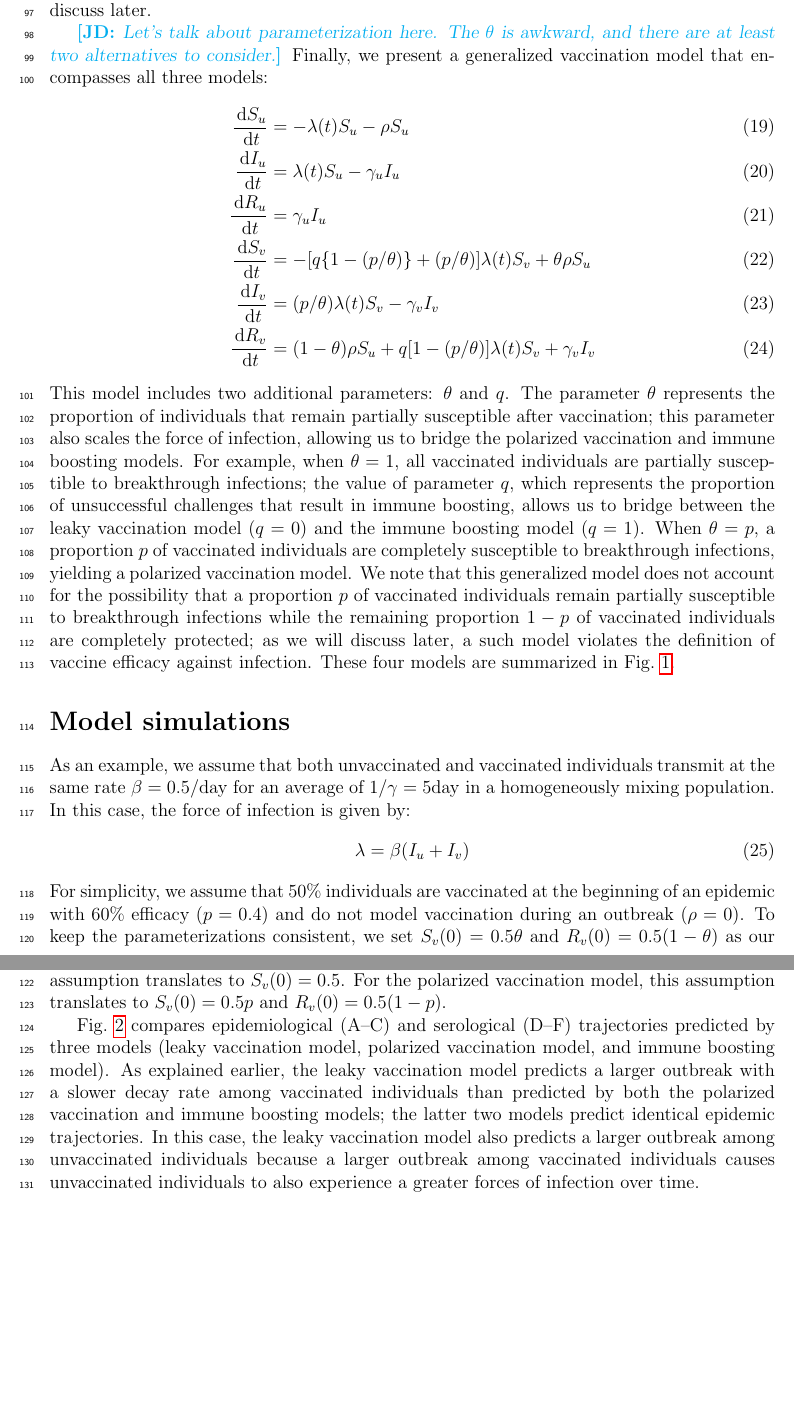
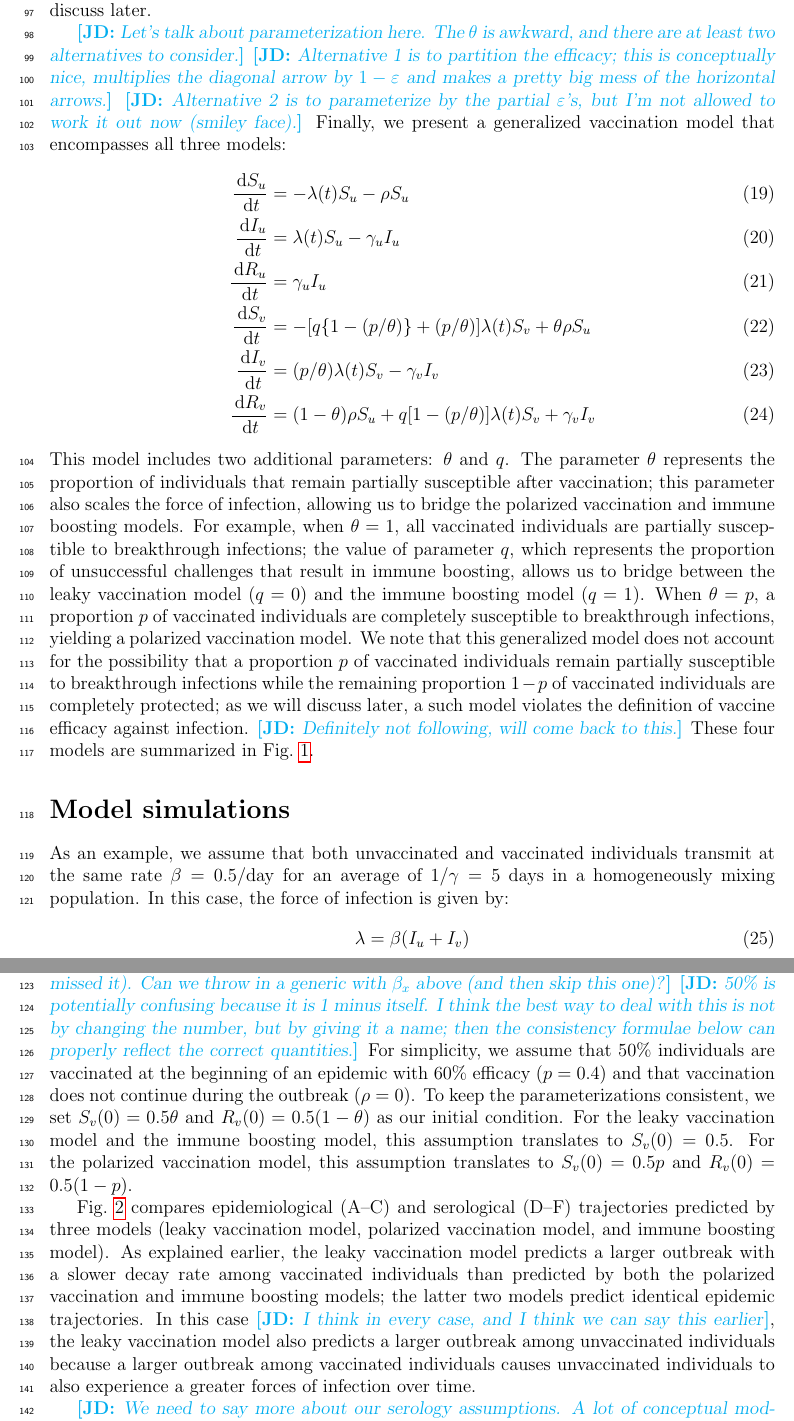
Before and after one commit to parksw3/immune-boosting, a LaTeX document (immune_boosting.tex): two parts of pages 5 and 6 of 16, joined at a grey line, cut so that both start at the same text, the shorter picture padded with empty space. Compiled offline with pdfLaTeX.

Commit message:
take break!

```diff
--- a/immune_boosting.tex
+++ b/immune_boosting.tex
@@ -200,6 +200,8 @@ The equivalence holds regardless of infection characteristics of vaccinated indi
 however, it does not necessarily hold when immunity wanes, as we discuss later.
 
 \jd{Let's talk about parameterization here. The $\theta$ is awkward, and there are at least two alternatives to consider.}
+\jd{Alternative 1 is to partition the efficacy; this is conceptually nice, multiplies the diagonal arrow by $1-\varepsilon$ and makes a pretty big mess of the horizontal arrows.}
+\jd{Alternative 2 is to parameterize by the partial $\varepsilon$'s, but I'm not allowed to work it out now (smiley face).}
 Finally, we present a generalized vaccination model that encompasses all three models:
 \begin{align}
 \frac{\dd S_u}{\dd t} &= - \lambda(t) S_u - \rho S_u \\
@@ -217,15 +219,18 @@ the value of parameter $q$, which represents the proportion of unsuccessful chal
 When $\theta = p$, a proportion $p$ of vaccinated individuals are completely susceptible to breakthrough infections, yielding a polarized vaccination model.
 We note that this generalized model does not account for the possibility that a proportion $p$ of vaccinated individuals remain partially susceptible to breakthrough infections while the remaining proportion $1-p$ of vaccinated individuals are completely protected;
 as we will discuss later, a such model violates the definition of vaccine efficacy against infection.
+\jd{Definitely not following, will come back to this.}
 These four models are summarized in \fref{diagram}.
 
 \section*{Model simulations}
 
-As an example, we assume that both unvaccinated and vaccinated individuals transmit at the same rate $\beta=0.5/\mathrm{day}$ for an average of $1/\gamma=5 \mathrm{day}$ in a homogeneously mixing population. In this case, the force of infection is given by:
+As an example, we assume that both unvaccinated and vaccinated individuals transmit at the same rate $\beta=0.5/\mathrm{day}$ for an average of $1/\gamma=5~\mathrm{days}$ in a homogeneously mixing population. In this case, the force of infection is given by:
 \begin{equation}
 \lambda = \beta (I_u + I_v)
 \end{equation}
-For simplicity, we assume that 50\% individuals are vaccinated at the beginning of an epidemic with 60\% efficacy ($p=0.4$) and do not model vaccination during an outbreak ($\rho = 0$).
+\jd{I don't love that this slightly simplified version is our first equation for $\lambda$ (unless I missed it). Can we throw in a generic with $\beta_x$ above (and then skip this one)?}
+\jd{50\% is potentially confusing because it is 1 minus itself. I think the best way to deal with this is not by changing the number, but by giving it a name; then the consistency formulae below can properly reflect the correct quantities.}
+For simplicity, we assume that 50\% individuals are vaccinated at the beginning of an epidemic with 60\% efficacy ($p=0.4$) and that vaccination does not continue during the outbreak ($\rho = 0$).
 To keep the parameterizations consistent, we set $S_v(0) = 0.5 \theta$ and $R_v(0) = 0.5 (1-\theta)$ as our initial condition.
 For the leaky vaccination model and the immune boosting model, this assumption translates to $S_v(0) = 0.5$.
 For the polarized vaccination model, this assumption translates to $S_v(0) = 0.5 p$ and $R_v(0) = 0.5 (1-p)$.
@@ -233,8 +238,10 @@ For the polarized vaccination model, this assumption translates to $S_v(0) = 0.5
 \fref{simulation} compares epidemiological (A--C) and serological (D--F) trajectories predicted by three models (leaky vaccination model, polarized vaccination model, and immune boosting model).
 As explained earlier, the leaky vaccination model predicts a larger outbreak with a slower decay rate among vaccinated individuals than predicted by both the polarized vaccination and immune boosting models;
 the latter two models predict identical epidemic trajectories.
-In this case, the leaky vaccination model also predicts a larger outbreak among unvaccinated individuals because a larger outbreak among vaccinated individuals causes unvaccinated individuals to also experience a greater forces of infection over time.
+In this case \jd{I think in every case, and I think we can say this earlier}, the leaky vaccination model also predicts a larger outbreak among unvaccinated individuals because a larger outbreak among vaccinated individuals causes unvaccinated individuals to also experience a greater forces of infection over time.
 
+\jd{We need to say more about our serology assumptions. A lot of conceptual models would have the polarized-protected people be seropositive (because they're protected by antibodies. We should be explicitly talking about a serological test that can distinguish vaccinees from infectees.}
+\jd{Oops! I think I misunderstood who you were assuming was seropositive. Your way is simpler to explain, but we should still explain it.}
 We also find that all three models predict different serological trajectories. (\fref{simulation}D--F).
 The leaky vaccination model predicts the largest outbreak and therefore the highest levels of seroprevalence (89.7\% by the end of the simulation).
 The immune boosting model predicts a slightly lower seroprevalence overall (85.6\%);
```
Also changed, not shown: immune_boosting.tex (14 more changed lines).
